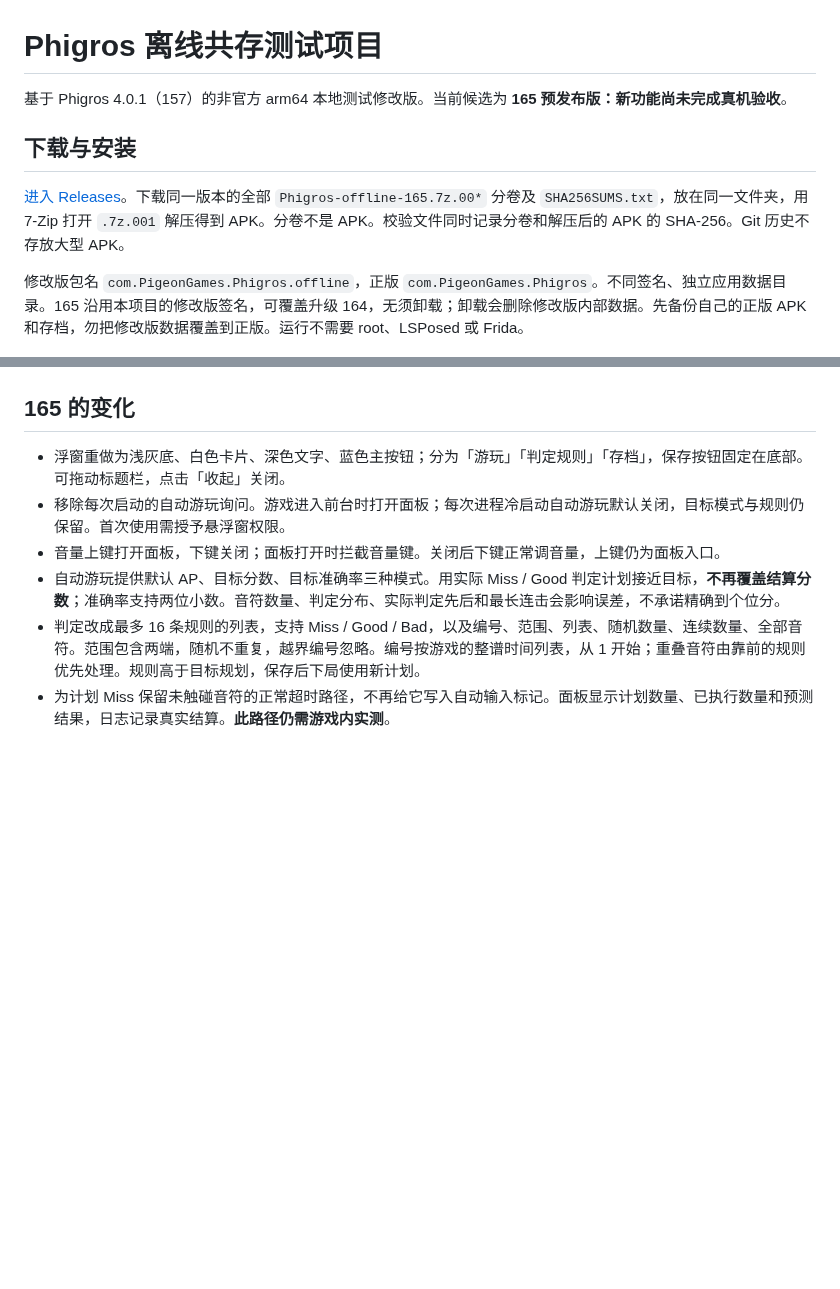
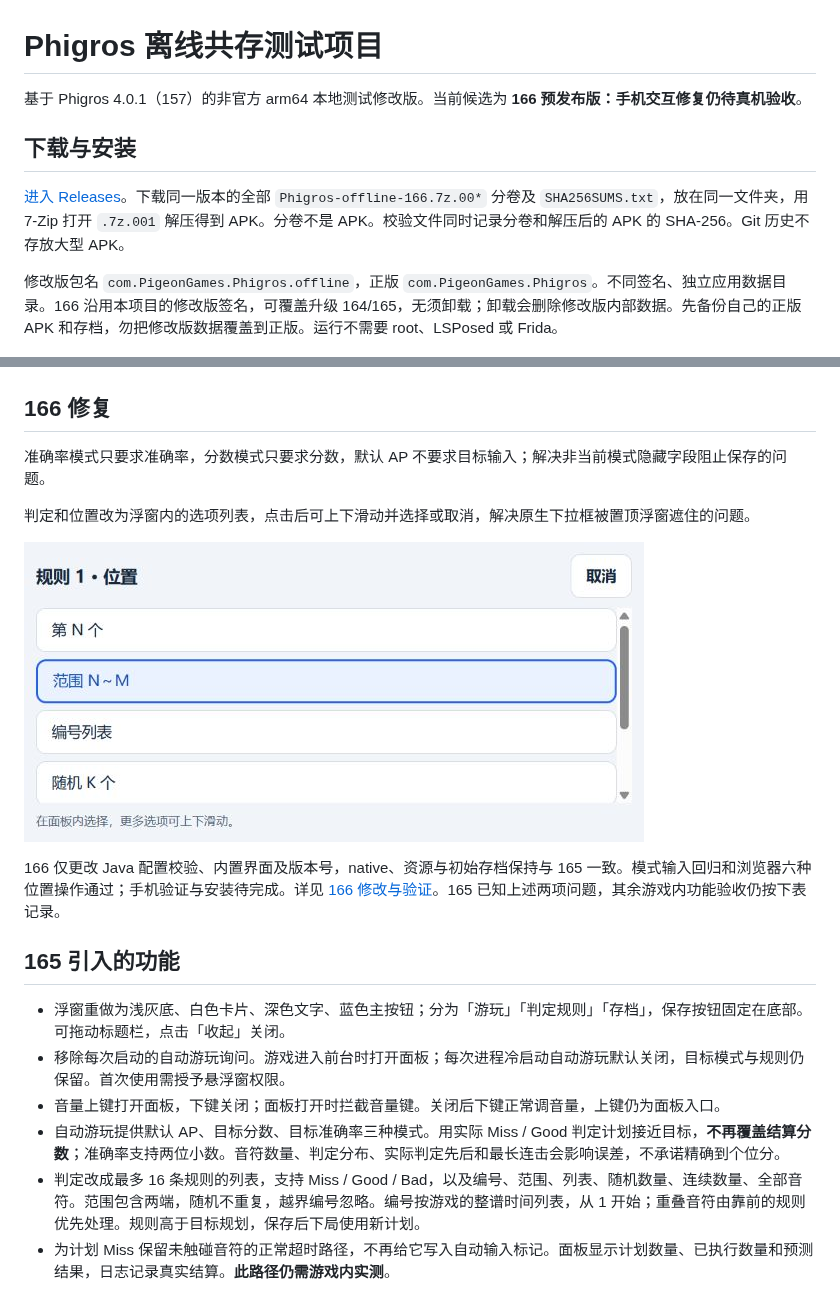
Before and after one commit to yskzctx/phigros-offline-lab, a Markdown page: README.md, 2 parts joined by grey strips. GitHub-like rendering; pictures changed too: docs/controls166-rule-picker.jpg (added); blank space fills up the shorter version.

Commit message:
Fix mode-specific target validation and keep rule picker inside overlay

```diff
--- a/README.md
+++ b/README.md
@@ -1,16 +1,26 @@
 # Phigros 离线共存测试项目
 
-基于 Phigros 4.0.1（157）的非官方 arm64 本地测试修改版。当前候选为 **165 预发布版：新功能尚未完成真机验收**。
+基于 Phigros 4.0.1（157）的非官方 arm64 本地测试修改版。当前候选为 **166 预发布版：手机交互修复仍待真机验收**。
 
 ## 下载与安装
 
-[进入 Releases](https://github.com/yskzctx/phigros-offline-lab/releases)。下载同一版本的全部 `Phigros-offline-165.7z.00*` 分卷及 `SHA256SUMS.txt`，放在同一文件夹，用 7-Zip 打开 `.7z.001` 解压得到 APK。分卷不是 APK。校验文件同时记录分卷和解压后的 APK 的 SHA-256。Git 历史不存放大型 APK。
+[进入 Releases](https://github.com/yskzctx/phigros-offline-lab/releases)。下载同一版本的全部 `Phigros-offline-166.7z.00*` 分卷及 `SHA256SUMS.txt`，放在同一文件夹，用 7-Zip 打开 `.7z.001` 解压得到 APK。分卷不是 APK。校验文件同时记录分卷和解压后的 APK 的 SHA-256。Git 历史不存放大型 APK。
 
-修改版包名 `com.PigeonGames.Phigros.offline`，正版 `com.PigeonGames.Phigros`。不同签名、独立应用数据目录。165 沿用本项目的修改版签名，可覆盖升级 164，无须卸载；卸载会删除修改版内部数据。先备份自己的正版 APK 和存档，勿把修改版数据覆盖到正版。运行不需要 root、LSPosed 或 Frida。
+修改版包名 `com.PigeonGames.Phigros.offline`，正版 `com.PigeonGames.Phigros`。不同签名、独立应用数据目录。166 沿用本项目的修改版签名，可覆盖升级 164/165，无须卸载；卸载会删除修改版内部数据。先备份自己的正版 APK 和存档，勿把修改版数据覆盖到正版。运行不需要 root、LSPosed 或 Frida。
 
 ![165 浅色界面预览，非真机截图](docs/controls165-preview.jpg)
 
-## 165 的变化
+## 166 修复
+
+准确率模式只要求准确率，分数模式只要求分数，默认 AP 不要求目标输入；解决非当前模式隐藏字段阻止保存的问题。
+
+判定和位置改为浮窗内的选项列表，点击后可上下滑动并选择或取消，解决原生下拉框被置顶浮窗遮住的问题。
+
+![166 面板内选项预览，非真机截图](docs/controls166-rule-picker.jpg)
+
+166 仅更改 Java 配置校验、内置界面及版本号，native、资源与初始存档保持与 165 一致。模式输入回归和浏览器六种位置操作通过；手机验证与安装待完成。详见 [166 修改与验证](CHANGELOG-166.md)。165 已知上述两项问题，其余游戏内功能验收仍按下表记录。
+
+## 165 引入的功能
 
 - 浮窗重做为浅灰底、白色卡片、深色文字、蓝色主按钮；分为「游玩」「判定规则」「存档」，保存按钮固定在底部。可拖动标题栏，点击「收起」关闭。
 - 移除每次启动的自动游玩询问。游戏进入前台时打开面板；每次进程冷启动自动游玩默认关闭，目标模式与规则仍保留。首次使用需授予悬浮窗权限。
```
Also changed, not shown: CHANGELOG-166.md (added, +23 -0 lines), DISCLAIMER.md (+1 -1 lines), 5 other files.
